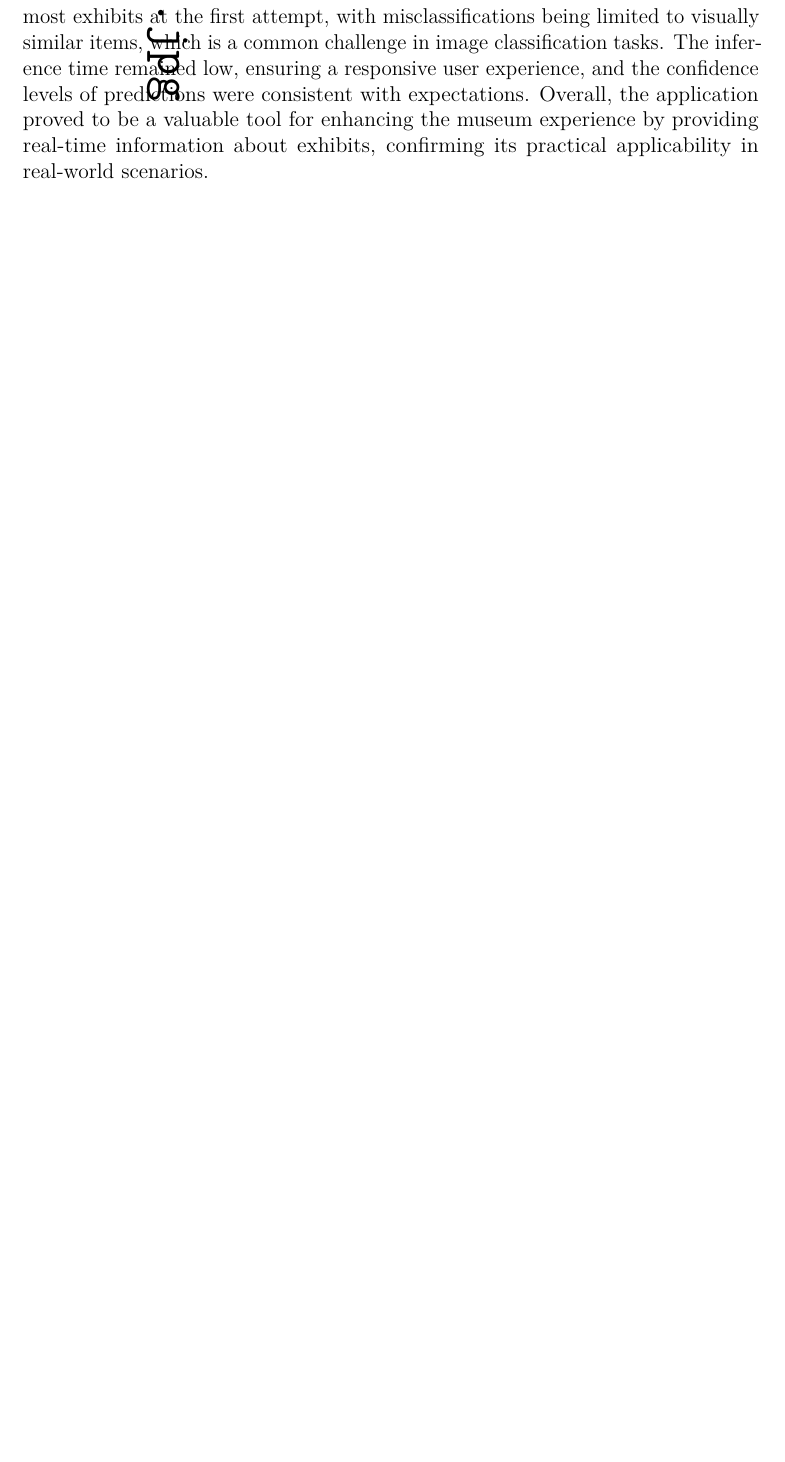
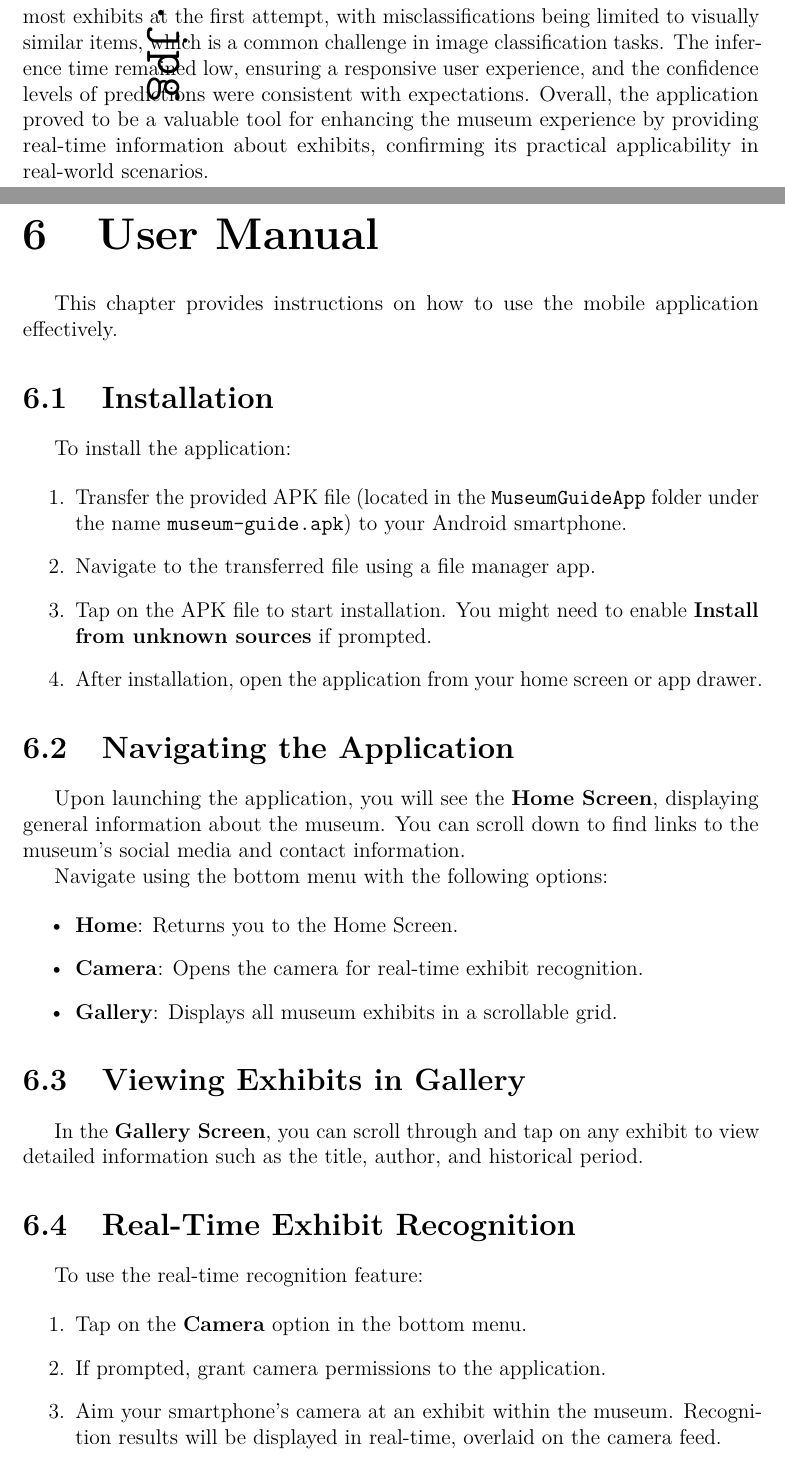
Before and after one commit to ai-akhmadullin/museum-guide-app, a LaTeX thesis (thesis/thesis.tex, which reads thesis/chap06.tex): part of page 27 of 34 before the commit and two parts of pages 27 and 28 of 36 after it, the two joined at a grey line, cut so that both start at the same text, the shorter picture padded with empty space. Compiled offline with pdfLaTeX.

Commit message:
Add User Manual and APK file

```diff
--- /dev/null
+++ b/thesis/chap06.tex
@@ -0,0 +1,48 @@
+\chapter{User Manual}
+
+This chapter provides instructions on how to use the mobile application effectively.
+
+\section{Installation}
+
+To install the application:
+
+\begin{enumerate}
+\item Transfer the provided APK file (located in the \texttt{MuseumGuideApp} folder under the name \texttt{museum-guide.apk}) to your Android smartphone.
+\item Navigate to the transferred file using a file manager app.
+\item Tap on the APK file to start installation. You might need to enable \textbf{Install from unknown sources} if prompted.
+\item After installation, open the application from your home screen or app drawer.
+\end{enumerate}
+
+\section{Navigating the Application}
+
+Upon launching the application, you will see the \textbf{Home Screen}, displaying general information about the museum. You can scroll down to find links to the museum's social media and contact information.
+
+Navigate using the bottom menu with the following options:
+
+\begin{itemize}
+\item \textbf{Home}: Returns you to the Home Screen.
+\item \textbf{Camera}: Opens the camera for real-time exhibit recognition.
+\item \textbf{Gallery}: Displays all museum exhibits in a scrollable grid.
+\end{itemize}
+
+\section{Viewing Exhibits in Gallery}
+
+In the \textbf{Gallery Screen}, you can scroll through and tap on any exhibit to view detailed information such as the title, author, and historical period.
+
+\section{Real-Time Exhibit Recognition}
+
+To use the real-time recognition feature:
+
+\begin{enumerate}
+\item Tap on the \textbf{Camera} option in the bottom menu.
+\item If prompted, grant camera permissions to the application.
+\item Aim your smartphone's camera at an exhibit within the museum. Recognition results will be displayed in real-time, overlaid on the camera feed.
+\item Once the model recognizes an exhibit, tap \textbf{See Details} to view more information about the recognized exhibit. If the recognition is incorrect, you can check the alternatives provided below the main prediction. These alternatives are ranked by confidence level and can help you find the correct exhibit.
+\end{enumerate}
+
+\section{Debug Mode}
+
+The application includes a Debug Mode for testing purposes:
+
+\begin{enumerate}
+\item In the \textbf{Camera Screen}, switch from \textbf{Regural} to \textbf{Debug} mode by tapping the icon in the bottom right corner.
```
Also changed, not shown: thesis/thesis.tex (+1 -0 lines), thesis/chap06.tex (4 more changed lines), 1 other file.
